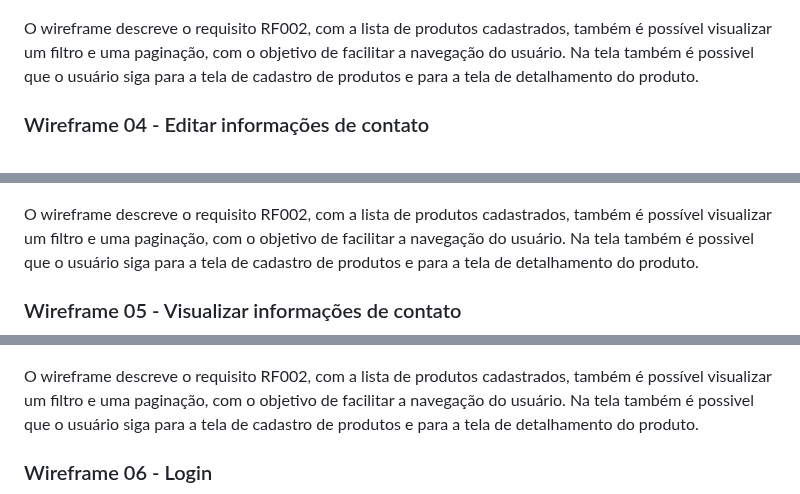
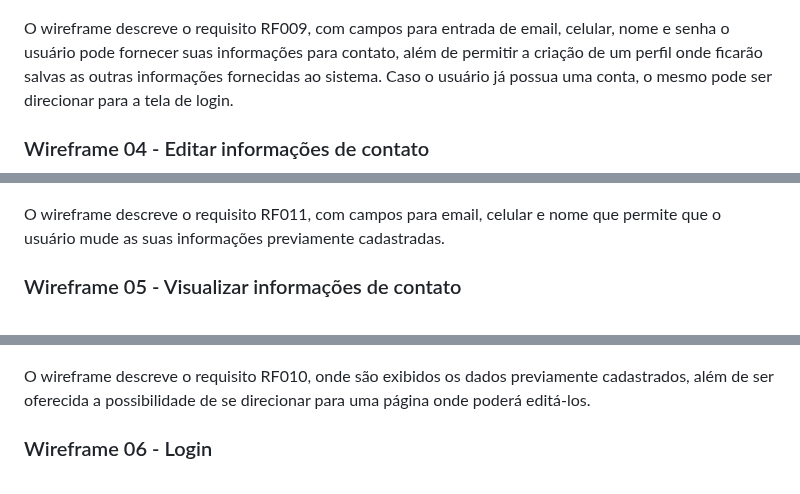
Before and after one commit to ICEI-PUC-Minas-PMV-SI/pmv-si-2025-1-pe1-t2-pesticidetracker, a Markdown page: docs/interface.md, 3 parts joined by grey strips. Rendered like a GitHub page.

```diff
--- a/docs/interface.md
+++ b/docs/interface.md
@@ -29,20 +29,20 @@ O wireframe descreve o requisito RF002, com a lista de produtos cadastrados, tam
 
 ![Wireframe 03 - Cadastro informações de contato](img/Wireframe-03-Cadastro%20informações%20de%20contato.png)
 
-O wireframe descreve o requisito RF002, com a lista de produtos cadastrados, também é possível visualizar um filtro e uma paginação, com o objetivo de facilitar a navegação do usuário. Na tela também é possivel que o usuário siga para a tela de cadastro de produtos e para a tela de detalhamento do produto.
+O wireframe descreve o requisito RF009, com campos para entrada de email, celular, nome e senha o usuário pode fornecer suas informações para contato, além de permitir a criação de um perfil onde ficarão salvas as outras informações fornecidas ao sistema.
+Caso o usuário já possua uma conta, o mesmo pode ser direcionar para a tela de login.
 
 ### Wireframe 04 - Editar informações de contato
 
 ![Wireframe 04 - Editar informações de contato](img/Wireframe-04-Editar%20informações%20de%20contato.png)
 
-O wireframe descreve o requisito RF002, com a lista de produtos cadastrados, também é possível visualizar um filtro e uma paginação, com o objetivo de facilitar a navegação do usuário. Na tela também é possivel que o usuário siga para a tela de cadastro de produtos e para a tela de detalhamento do produto.
-
+O wireframe descreve o requisito RF011, com campos para email, celular e nome que permite que o usuário mude as suas informações previamente cadastradas.
 
 ### Wireframe 05 - Visualizar informações de contato
 
 ![Wireframe 05 - Visualizar informações de contato](img/Wireframe-05-Visualizar%20informações%20de%20contato.png)
 
-O wireframe descreve o requisito RF002, com a lista de produtos cadastrados, também é possível visualizar um filtro e uma paginação, com o objetivo de facilitar a navegação do usuário. Na tela também é possivel que o usuário siga para a tela de cadastro de produtos e para a tela de detalhamento do produto.
+O wireframe descreve o requisito RF010, onde são exibidos os dados previamente cadastrados, além de ser oferecida a possibilidade de se direcionar para uma página onde poderá editá-los.
 
 
 ### Wireframe 06 - Login
```
Also changed, not shown: other parts of docs/interface.md (+4 -5 lines).
